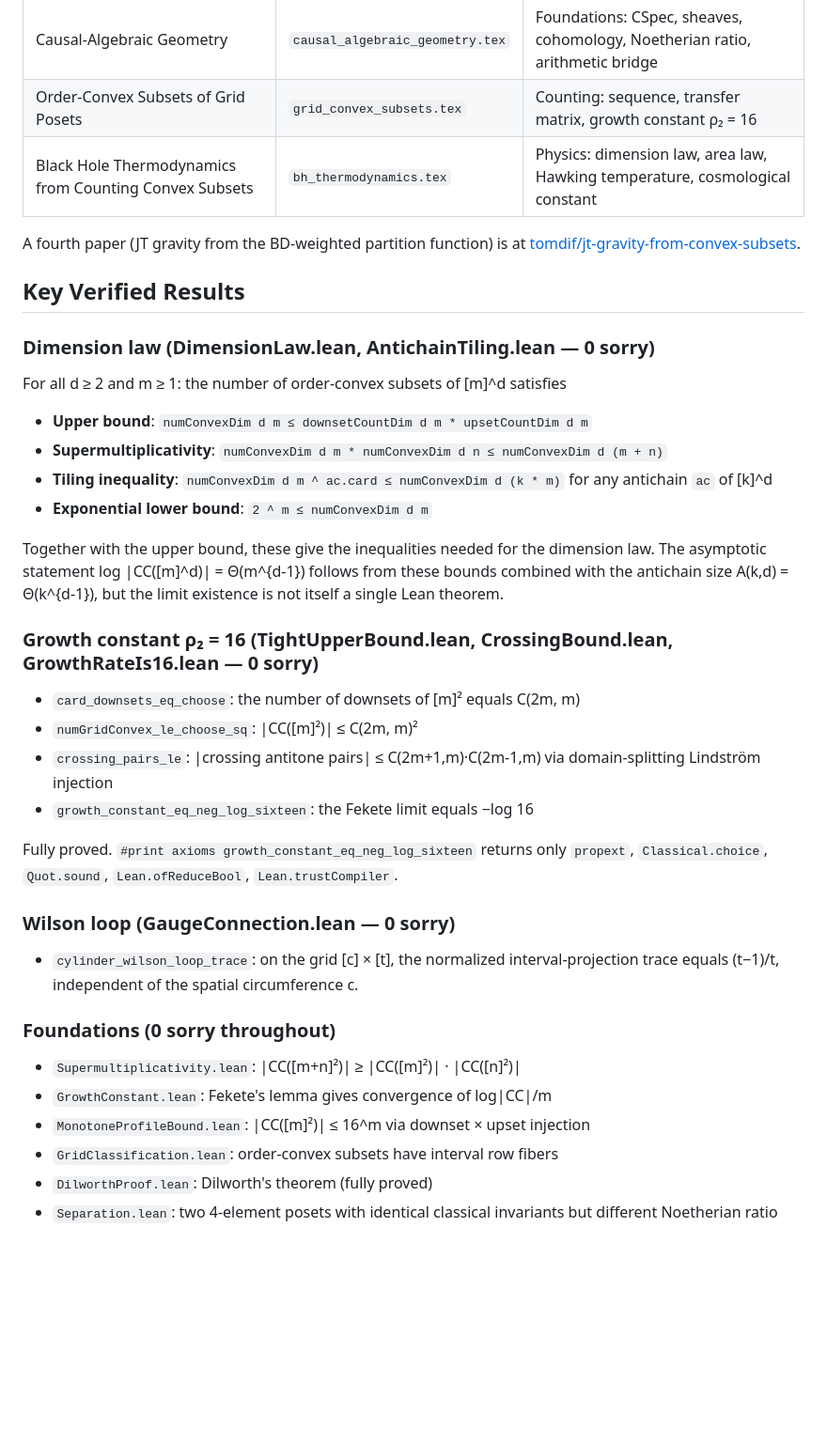
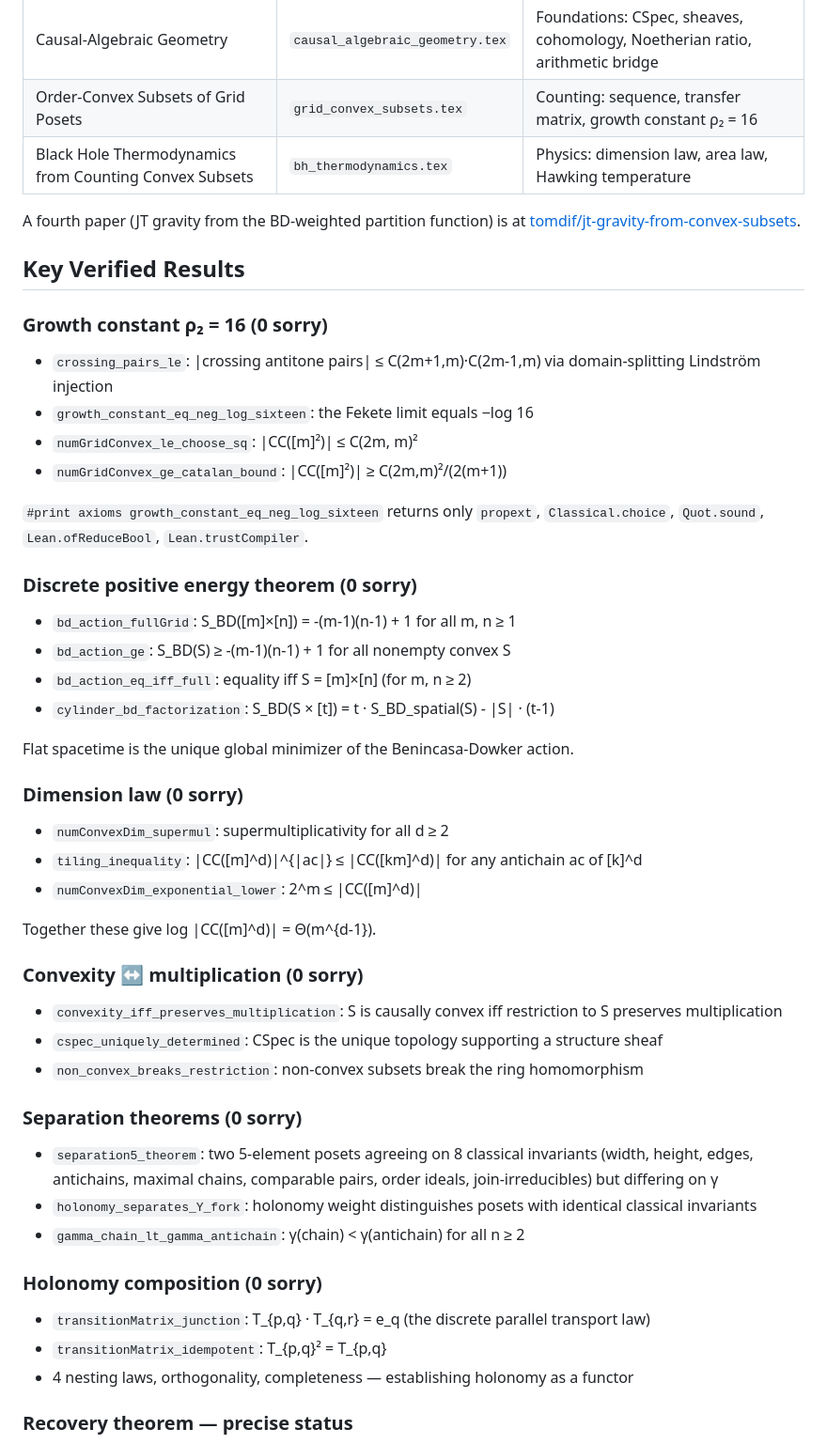
Before and after one commit to tomdif/causal-algebraic-geometry-lean, a Markdown page: README.md, the part around the change printed below. Shown: that part at 94% size. Rendered like a GitHub page; blank space fills up the shorter version.

Commit message:
Update README: 64 files, 15117 lines, all session results

```diff
--- a/README.md
+++ b/README.md
@@ -16,41 +16,55 @@ The `papers/` directory contains the three papers this formalization supports:
 |-------|------|--------|
 | Causal-Algebraic Geometry | `causal_algebraic_geometry.tex` | Foundations: CSpec, sheaves, cohomology, Noetherian ratio, arithmetic bridge |
 | Order-Convex Subsets of Grid Posets | `grid_convex_subsets.tex` | Counting: sequence, transfer matrix, growth constant ρ₂ = 16 |
-| Black Hole Thermodynamics from Counting Convex Subsets | `bh_thermodynamics.tex` | Physics: dimension law, area law, Hawking temperature, cosmological constant |
+| Black Hole Thermodynamics from Counting Convex Subsets | `bh_thermodynamics.tex` | Physics: dimension law, area law, Hawking temperature |
 
 A fourth paper (JT gravity from the BD-weighted partition function) is at [tomdif/jt-gravity-from-convex-subsets](https://github.com/tomdif/jt-gravity-from-convex-subsets).
 
 ## Key Verified Results
 
-### Dimension law (DimensionLaw.lean, AntichainTiling.lean — 0 sorry)
+### Growth constant ρ₂ = 16 (0 sorry)
 
-For all d ≥ 2 and m ≥ 1: the number of order-convex subsets of [m]^d satisfies
-
-- **Upper bound**: `numConvexDim d m ≤ downsetCountDim d m * upsetCountDim d m`
-- **Supermultiplicativity**: `numConvexDim d m * numConvexDim d n ≤ numConvexDim d (m + n)`
-- **Tiling inequality**: `numConvexDim d m ^ ac.card ≤ numConvexDim d (k * m)` for any antichain `ac` of [k]^d
-- **Exponential lower bound**: `2 ^ m ≤ numConvexDim d m`
-
-Together with the upper bound, these give the inequalities needed for the dimension law. The asymptotic statement log |CC([m]^d)| = Θ(m^{d-1}) follows from these bounds combined with the antichain size A(k,d) = Θ(k^{d-1}), but the limit existence is not itself a single Lean theorem.
-
-### Growth constant ρ₂ = 16 (TightUpperBound.lean, CrossingBound.lean, GrowthRateIs16.lean — 0 sorry)
-
-- `card_downsets_eq_choose`: the number of downsets of [m]² equals C(2m, m)
-- `numGridConvex_le_choose_sq`: |CC([m]²)| ≤ C(2m, m)²
 - `crossing_pairs_le`: |crossing antitone pairs| ≤ C(2m+1,m)·C(2m-1,m) via domain-splitting Lindström injection
 - `growth_constant_eq_neg_log_sixteen`: the Fekete limit equals −log 16
+- `numGridConvex_le_choose_sq`: |CC([m]²)| ≤ C(2m, m)²
+- `numGridConvex_ge_catalan_bound`: |CC([m]²)| ≥ C(2m,m)²/(2(m+1))
 
-Fully proved. `#print axioms growth_constant_eq_neg_log_sixteen` returns only `propext`, `Classical.choice`, `Quot.sound`, `Lean.ofReduceBool`, `Lean.trustCompiler`.
+`#print axioms growth_constant_eq_neg_log_sixteen` returns only `propext`, `Classical.choice`, `Quot.sound`, `Lean.ofReduceBool`, `Lean.trustCompiler`.
 
-### Wilson loop (GaugeConnection.lean — 0 sorry)
+### Discrete positive energy theorem (0 sorry)
 
-- `cylinder_wilson_loop_trace`: on the grid [c] × [t], the normalized interval-projection trace equals (t−1)/t, independent of the spatial circumference c.
+- `bd_action_fullGrid`: S_BD([m]×[n]) = -(m-1)(n-1) + 1 for all m, n ≥ 1
+- `bd_action_ge`: S_BD(S) ≥ -(m-1)(n-1) + 1 for all nonempty convex S
+- `bd_action_eq_iff_full`: equality iff S = [m]×[n] (for m, n ≥ 2)
+- `cylinder_bd_factorization`: S_BD(S × [t]) = t · S_BD_spatial(S) - |S| · (t-1)
 
-### Foundations (0 sorry throughout)
+Flat spacetime is the unique global minimizer of the Benincasa-Dowker action.
 
-- `Supermultiplicativity.lean`: |CC([m+n]²)| ≥ |CC([m]²)| · |CC([n]²)|
-- `GrowthConstant.lean`: Fekete's lemma gives convergence of log|CC|/m
-- `MonotoneProfileBound.lean`: |CC([m]²)| ≤ 16^m via downset × upset injection
-- `GridClassification.lean`: order-convex subsets have interval row fibers
-- `DilworthProof.lean`: Dilworth's theorem (fully proved)
-- `Separation.lean`: two 4-element posets with identical classical invariants but different Noetherian ratio
+### Dimension law (0 sorry)
+
+- `numConvexDim_supermul`: supermultiplicativity for all d ≥ 2
+- `tiling_inequality`: |CC([m]^d)|^{|ac|} ≤ |CC([km]^d)| for any antichain ac of [k]^d
+- `numConvexDim_exponential_lower`: 2^m ≤ |CC([m]^d)|
+
+Together these give log |CC([m]^d)| = Θ(m^{d-1}).
+
+### Convexity ↔ multiplication (0 sorry)
+
+- `convexity_iff_preserves_multiplication`: S is causally convex iff restriction to S preserves multiplication
+- `cspec_uniquely_determined`: CSpec is the unique topology supporting a structure sheaf
+- `non_convex_breaks_restriction`: non-convex subsets break the ring homomorphism
+
+### Separation theorems (0 sorry)
+
+- `separation5_theorem`: two 5-element posets agreeing on 8 classical invariants (width, height, edges, antichains, maximal chains, comparable pairs, order ideals, join-irreducibles) but differing on γ
+- `holonomy_separates_Y_fork`: holonomy weight distinguishes posets with identical classical invariants
+- `gamma_chain_lt_gamma_antichain`: γ(chain) < γ(antichain) for all n ≥ 2
+
+### Holonomy composition (0 sorry)
+
+- `transitionMatrix_junction`: T_{p,q} · T_{q,r} = e_q (the discrete parallel transport law)
+- `transitionMatrix_idempotent`: T_{p,q}² = T_{p,q}
+- 4 nesting laws, orthogonality, completeness — establishing holonomy as a functor
+
+### Recovery theorem — precise status
+
```
Also changed, not shown: other parts of README.md (+39 -13 lines).
